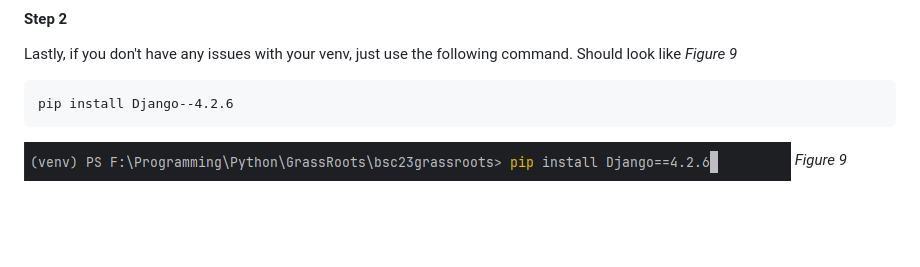
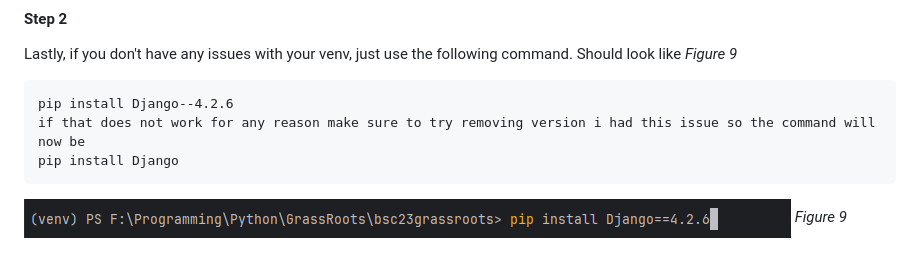
Before and after one commit to ruthlennonatu/bsc23grassroots, a Markdown page: Docs/Environment Setup/Environment_Set_Up.md, the part around the change. GitHub-like rendering; blank space fills up the shorter version.

Commit message:
Update Environment_Set_Up.md
just added a lien to remnove versions if there is issues with installing django

````diff
--- a/Docs/Environment Setup/Environment_Set_Up.md
+++ b/Docs/Environment Setup/Environment_Set_Up.md
@@ -112,6 +112,8 @@ Lastly, if you don't have any issues with your venv, just use the following comm
 
 ```pip
 pip install Django--4.2.6
+if that does not work for any reason make sure to try removing version i had this issue so the command will now be
+pip install Django
 ```
 ![Pip Install](Images/PyCharm-PipInstall.png)
 *Figure 9*
````
